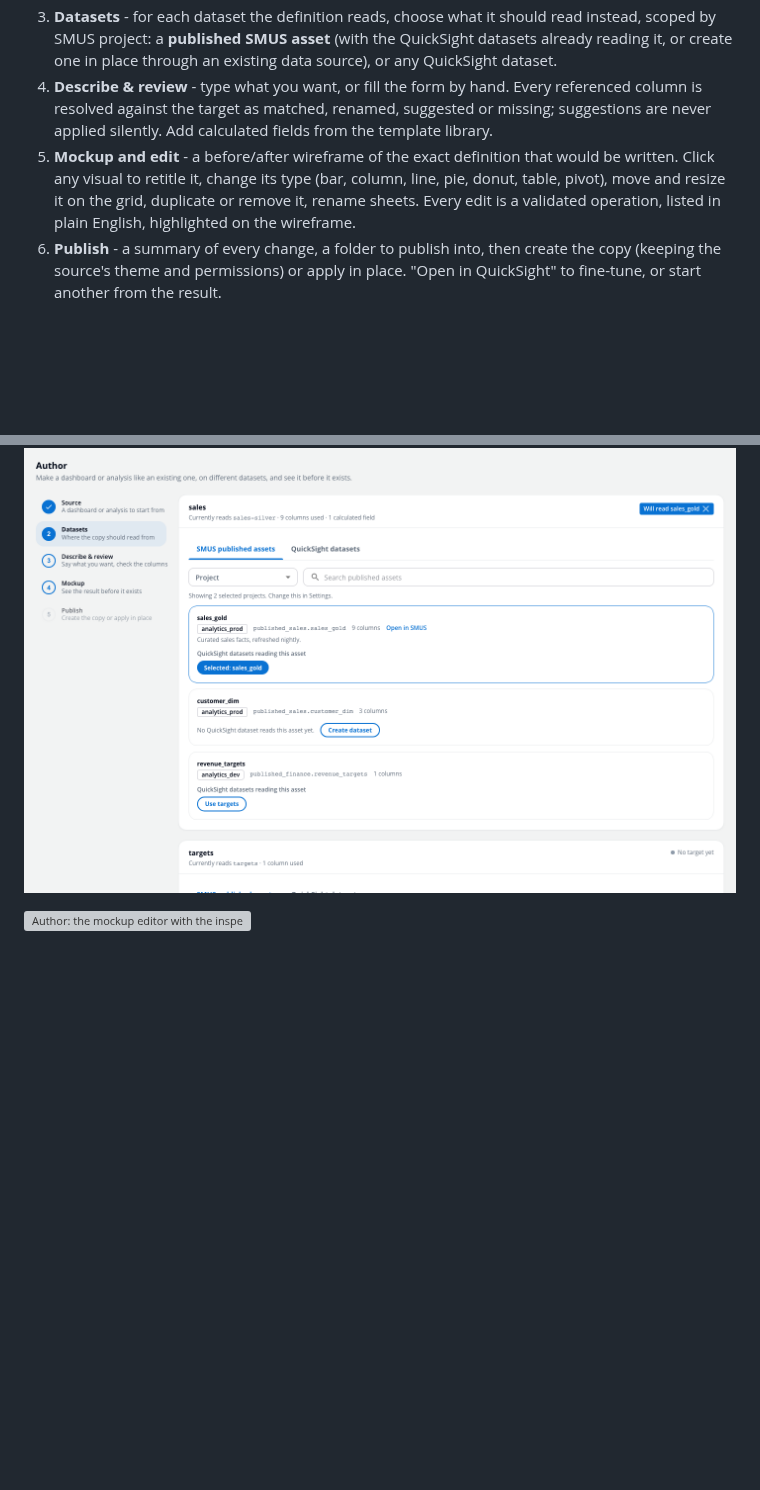
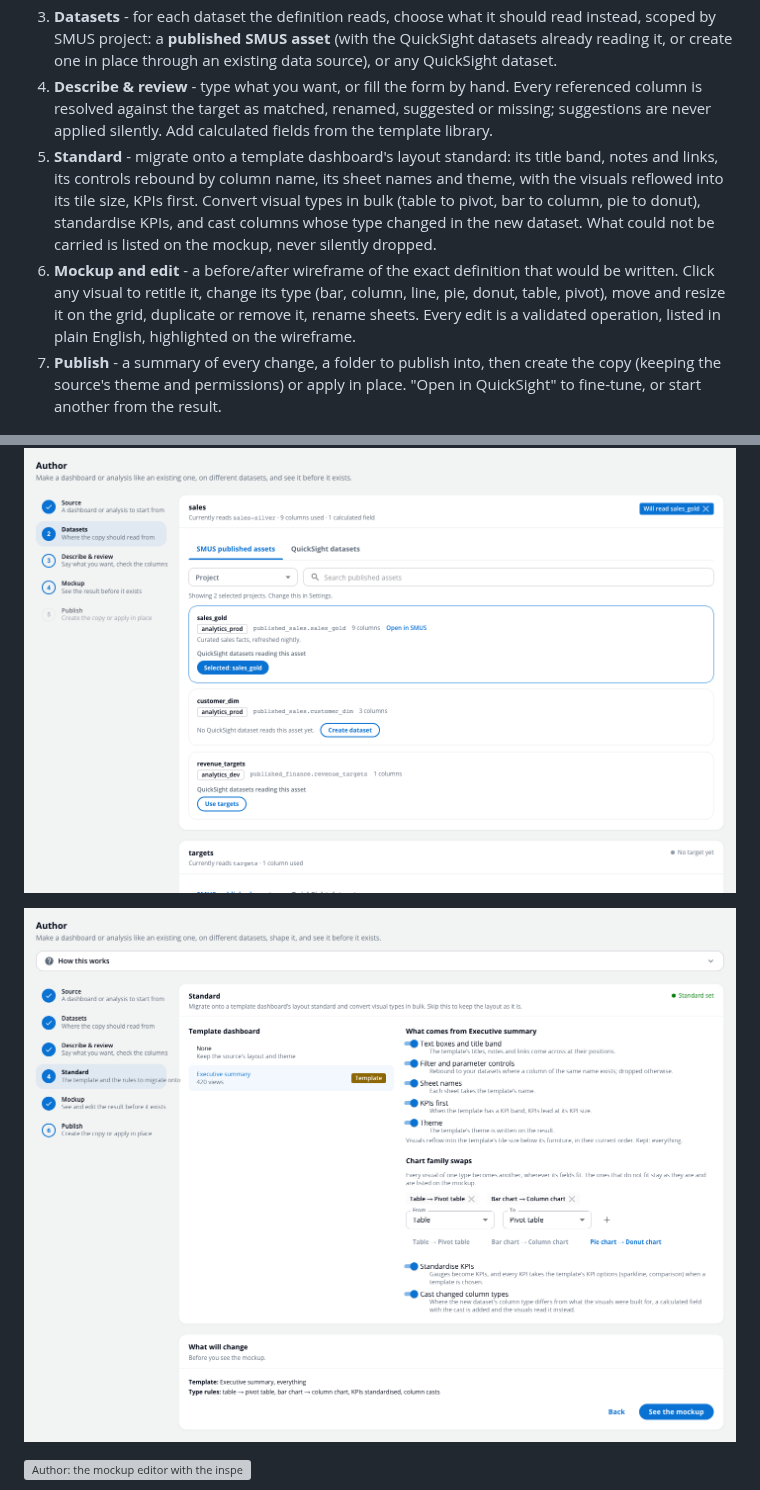
Before and after one commit to yeahthisisrob/quicksight-portal, a Markdown page: README.md, 2 parts joined by grey strips. Drawn GitHub-style; pictures changed too: docs/screenshots/author-standard.png (added); blank space fills up the shorter version; grey boxes are pictures that could not be loaded.

Commit message:
feat(author): the Standard step - migrate onto a template dashboard and convert visual types in bulk
Co-Authored-By: Claude Fable 5.1 <noreply@anthropic.com>

```diff
--- a/README.md
+++ b/README.md
@@ -18,14 +18,17 @@ Author is built for the people who make dashboards and analyses all day. Start f
 2. **Repair** - when QuickSight refuses an asset (a column the dataset no longer has, a parameter never declared, a dataset that is gone), the plan lists every issue with a fix: rename to the column that took its place, remove every reference, declare or drop the parameter, choose another dataset. Accept the proposal or pick alternatives, see the result in the mockup, and publish in place. Broken assets stop being unpublishable as code.
 3. **Datasets** - for each dataset the definition reads, choose what it should read instead, scoped by SMUS project: a **published SMUS asset** (with the QuickSight datasets already reading it, or create one in place through an existing data source), or any QuickSight dataset.
 4. **Describe & review** - type what you want, or fill the form by hand. Every referenced column is resolved against the target as matched, renamed, suggested or missing; suggestions are never applied silently. Add calculated fields from the template library.
-5. **Mockup and edit** - a before/after wireframe of the exact definition that would be written. Click any visual to retitle it, change its type (bar, column, line, pie, donut, table, pivot), move and resize it on the grid, duplicate or remove it, rename sheets. Every edit is a validated operation, listed in plain English, highlighted on the wireframe.
-6. **Publish** - a summary of every change, a folder to publish into, then create the copy (keeping the source's theme and permissions) or apply in place. "Open in QuickSight" to fine-tune, or start another from the result.
+5. **Standard** - migrate onto a template dashboard's layout standard: its title band, notes and links, its controls rebound by column name, its sheet names and theme, with the visuals reflowed into its tile size, KPIs first. Convert visual types in bulk (table to pivot, bar to column, pie to donut), standardise KPIs, and cast columns whose type changed in the new dataset. What could not be carried is listed on the mockup, never silently dropped.
+6. **Mockup and edit** - a before/after wireframe of the exact definition that would be written. Click any visual to retitle it, change its type (bar, column, line, pie, donut, table, pivot), move and resize it on the grid, duplicate or remove it, rename sheets. Every edit is a validated operation, listed in plain English, highlighted on the wireframe.
+7. **Publish** - a summary of every change, a folder to publish into, then create the copy (keeping the source's theme and permissions) or apply in place. "Open in QuickSight" to fine-tune, or start another from the result.
 
 ![Author: sources ranked by use, with insights and flagged visuals](docs/screenshots/author-source.png)
 
 ![Author: repairing a dashboard QuickSight refuses to write](docs/screenshots/author-repair.png)
 
 ![Author: choosing targets from published SMUS assets](docs/screenshots/author-targets.png)
+
+![Author: the Standard step - a template dashboard and bulk type rules](docs/screenshots/author-standard.png)
 
 ![Author: the mockup editor with the inspector and the change list](docs/screenshots/author-mockup.png)
 
```
Also changed, not shown: 16 other files.
